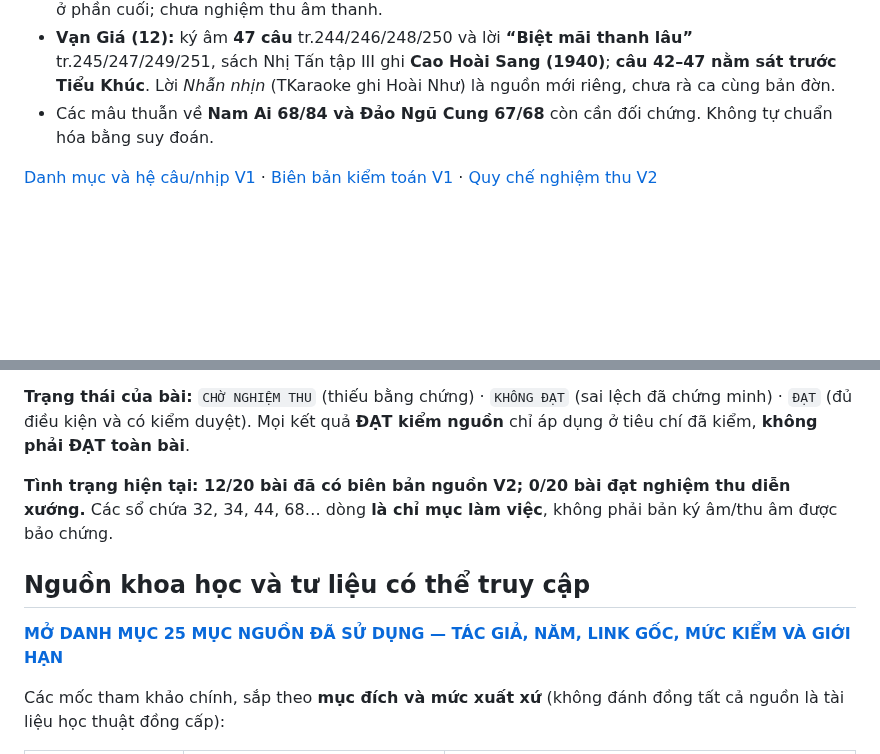
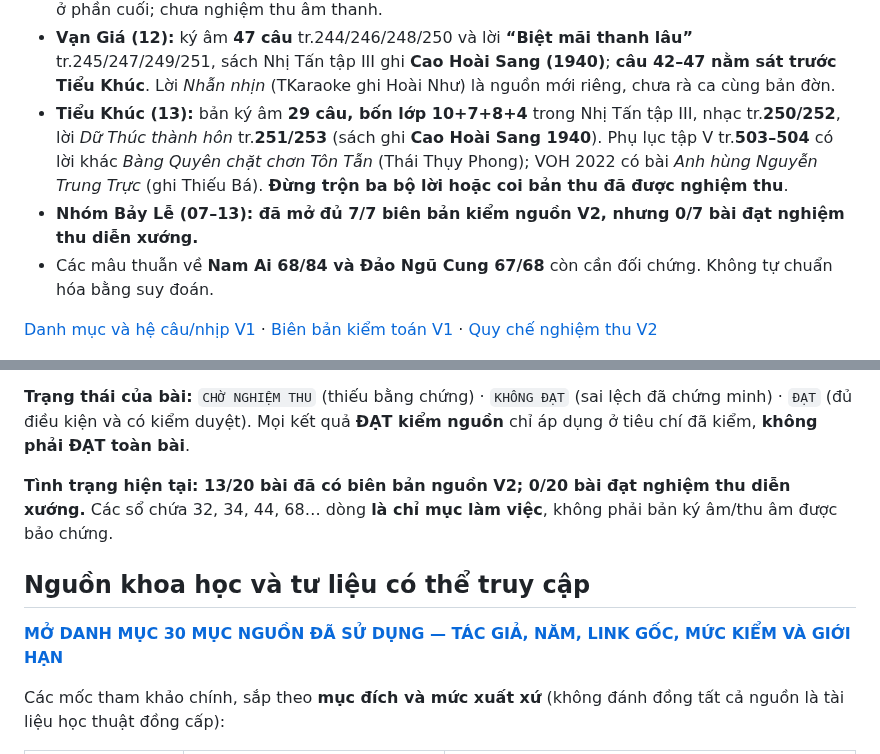
Before and after one commit to Form997/Vong-co, a Markdown page: README.md, 2 parts joined by grey strips. Rendered like a GitHub page; blank space fills up the shorter version.

Commit message:
docs(readme): publish Tiểu Khúc #13 V2, 7 Lễ reviewed and 30 cited source entries

```diff
--- a/README.md
+++ b/README.md
@@ -65,6 +65,8 @@ Dự án quản lý **6 Bắc + 7 Lễ + 3 Nam + 4 Oán**. Số thứ tự là *
 - **Long Đăng (10):** tìm được ký âm đủ **40 câu trong Nhị Tấn tập III** (tr.238/240/242), với lời **Kiều vãng Trọng hiên** (tr.239/241/243); **tập V tr.501–502 là bộ lời khác Bàng Quyên xuống núi**. Hai câu 39–40 nằm trước đầu mục Long Ngâm nên phải đọc tiếp tới tr.242/243. Chưa nghiệm thu biểu diễn.
 - **Long Ngâm (11):** sách Nhị Tấn tập III có **33 câu nhạc** (tr.242/244) và **33 câu lời *Tống Trọng qui tang*** (tr.243/245; ghi Cao Hoài Sang 1940). Lưu ý phân biệt Long Đăng ở đầu trang và Vạn Giá ở phần cuối; chưa nghiệm thu âm thanh.
 - **Vạn Giá (12):** ký âm **47 câu** tr.244/246/248/250 và lời **“Biệt mãi thanh lâu”** tr.245/247/249/251, sách Nhị Tấn tập III ghi **Cao Hoài Sang (1940)**; **câu 42–47 nằm sát trước Tiểu Khúc**. Lời *Nhẫn nhịn* (TKaraoke ghi Hoài Như) là nguồn mới riêng, chưa rà ca cùng bản đờn.
+- **Tiểu Khúc (13):** bản ký âm **29 câu, bốn lớp 10+7+8+4** trong Nhị Tấn tập III, nhạc tr.**250/252**, lời *Dữ Thúc thành hôn* tr.**251/253** (sách ghi **Cao Hoài Sang 1940**). Phụ lục tập V tr.**503–504** có lời khác *Bàng Quyên chặt chơn Tôn Tẫn* (Thái Thụy Phong); VOH 2022 có bài *Anh hùng Nguyễn Trung Trực* (ghi Thiếu Bá). **Đừng trộn ba bộ lời hoặc coi bản thu đã được nghiệm thu**.
+- **Nhóm Bảy Lễ (07–13): đã mở đủ 7/7 biên bản kiểm nguồn V2, nhưng 0/7 bài đạt nghiệm thu diễn xướng.**
 - Các mâu thuẫn về **Nam Ai 68/84 và Đảo Ngũ Cung 67/68** còn cần đối chứng. Không tự chuẩn hóa bằng suy đoán.
 
 [Danh mục và hệ câu/nhịp V1](docs/20-ban-to.md) · [Biên bản kiểm toán V1](docs/kiem-toan-v1-20-ban.md) · [Quy chế nghiệm thu V2](https://github.com/Form997/Vong-co/blob/v2-development/docs/ke-hoach-v2.md)
@@ -120,11 +122,11 @@ Mỗi hồ sơ cần qua bốn tầng bằng chứng:
 
 **Trạng thái của bài:** `CHỜ NGHIỆM THU` (thiếu bằng chứng) · `KHÔNG ĐẠT` (sai lệch đã chứng minh) · `ĐẠT` (đủ điều kiện và có kiểm duyệt). Mọi kết quả **ĐẠT kiểm nguồn** chỉ áp dụng ở tiêu chí đã kiểm, **không phải ĐẠT toàn bài**.
 
-**Tình trạng hiện tại: 12/20 bài đã có biên bản nguồn V2; 0/20 bài đạt nghiệm thu diễn xướng.** Các sổ chứa 32, 34, 44, 68… dòng **là chỉ mục làm việc**, không phải bản ký âm/thu âm được bảo chứng.
+**Tình trạng hiện tại: 13/20 bài đã có biên bản nguồn V2; 0/20 bài đạt nghiệm thu diễn xướng.** Các sổ chứa 32, 34, 44, 68… dòng **là chỉ mục làm việc**, không phải bản ký âm/thu âm được bảo chứng.
 
 ## Nguồn khoa học và tư liệu có thể truy cập
 
-**[MỞ DANH MỤC 25 MỤC NGUỒN ĐÃ SỬ DỤNG — TÁC GIẢ, NĂM, LINK GỐC, MỨC KIỂM VÀ GIỚI HẠN](docs/nguon-tham-khao.md)**
+**[MỞ DANH MỤC 30 MỤC NGUỒN ĐÃ SỬ DỤNG — TÁC GIẢ, NĂM, LINK GỐC, MỨC KIỂM VÀ GIỚI HẠN](docs/nguon-tham-khao.md)**
 
 Các mốc tham khảo chính, sắp theo **mục đích và mức xuất xứ** (không đánh đồng tất cả nguồn là tài liệu học thuật đồng cấp):
 
```
Also changed, not shown: other parts of README.md (+2 -2 lines).
